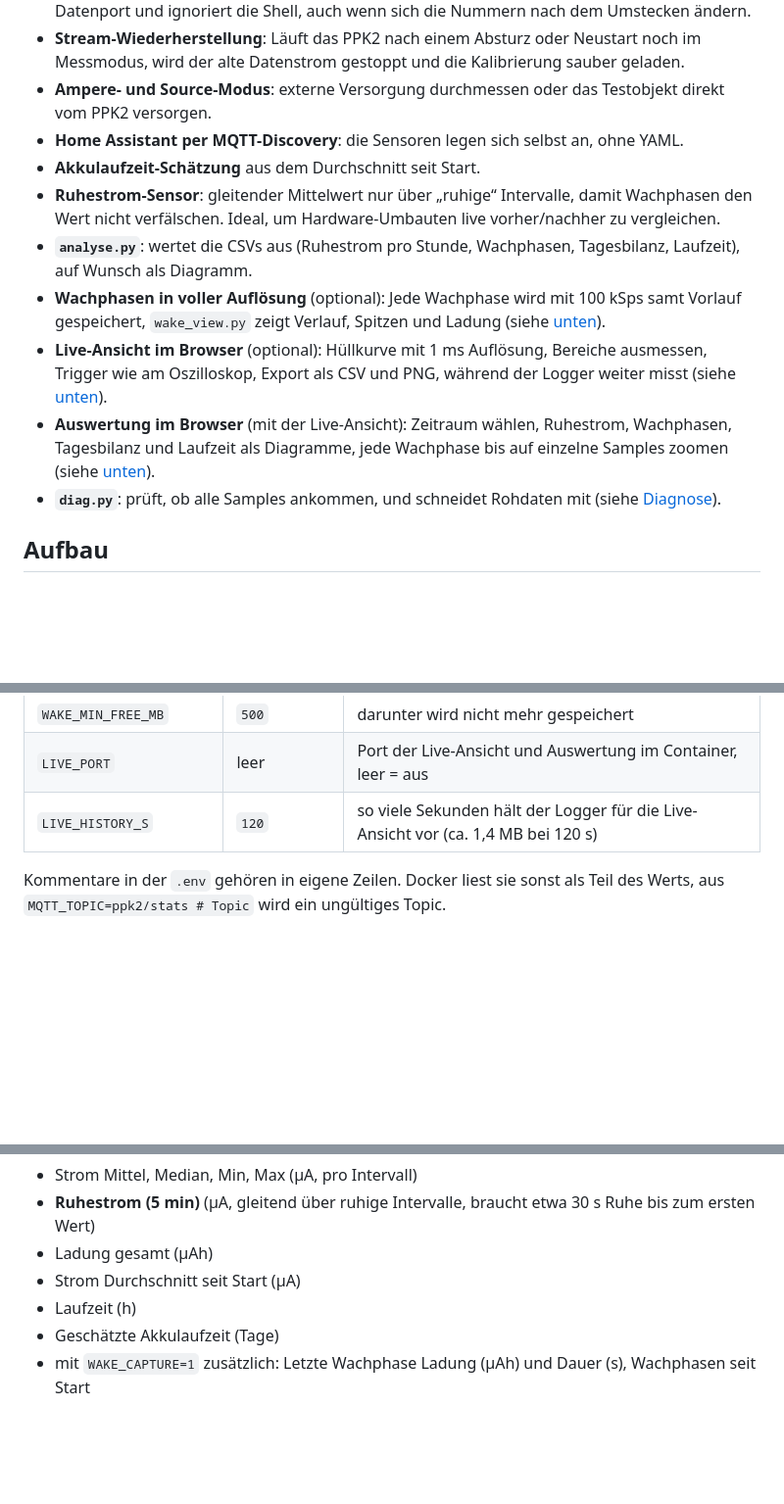
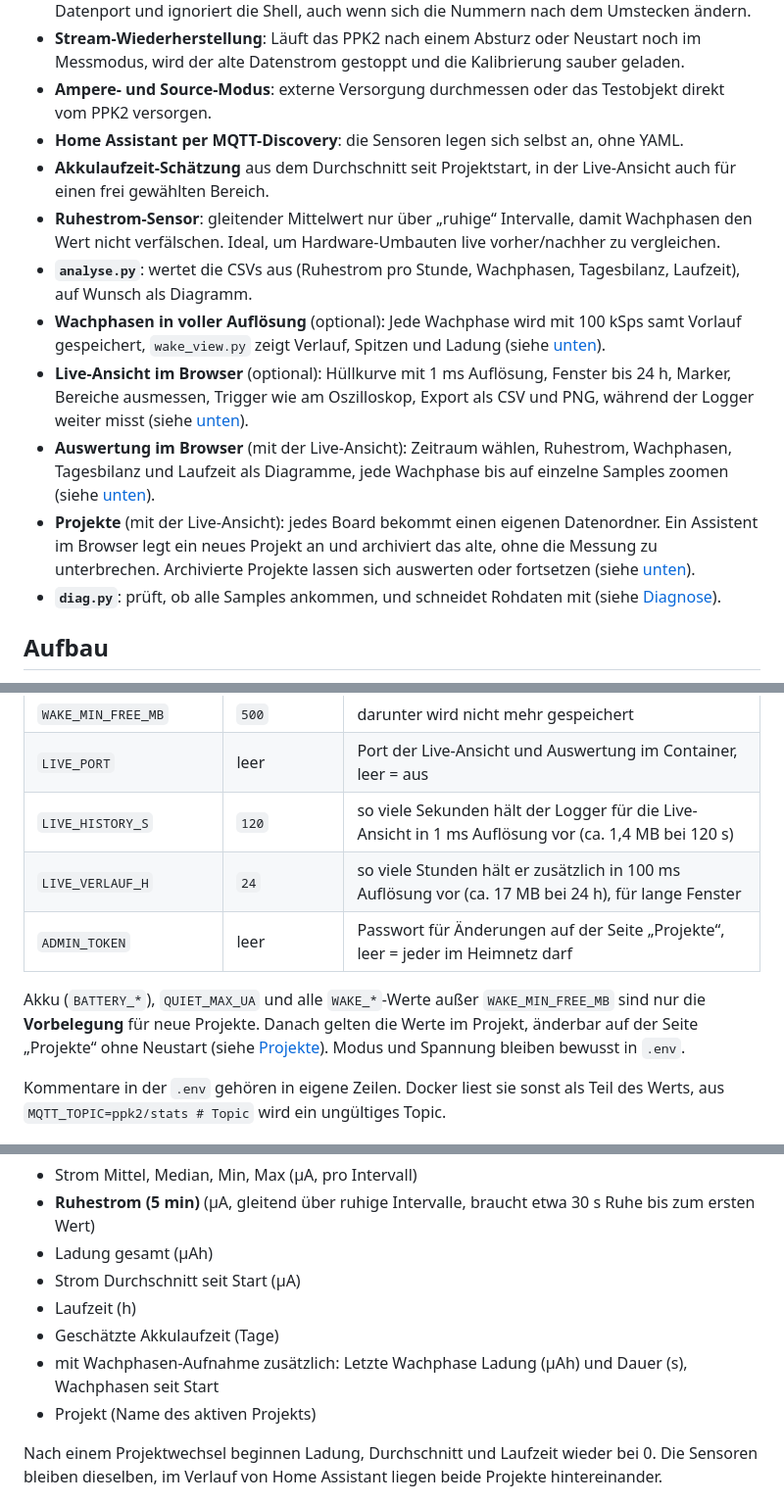
Before and after one commit to DocBigs-Lab/ppk2-longterm-logger, a Markdown page: README.md, 3 parts joined by grey strips. Shown at 98% size. Drawn GitHub-style; blank space fills up the shorter version.

```diff
--- a/README.md
+++ b/README.md
@@ -22,12 +22,13 @@ Entstanden beim Messen eines ESP32-C6-E-Paper-Displays im Deep Sleep, aber nicht
 - **Stream-Wiederherstellung**: Läuft das PPK2 nach einem Absturz oder Neustart noch im Messmodus, wird der alte Datenstrom gestoppt und die Kalibrierung sauber geladen.
 - **Ampere- und Source-Modus**: externe Versorgung durchmessen oder das Testobjekt direkt vom PPK2 versorgen.
 - **Home Assistant per MQTT-Discovery**: die Sensoren legen sich selbst an, ohne YAML.
-- **Akkulaufzeit-Schätzung** aus dem Durchschnitt seit Start.
+- **Akkulaufzeit-Schätzung** aus dem Durchschnitt seit Projektstart, in der Live-Ansicht auch für einen frei gewählten Bereich.
 - **Ruhestrom-Sensor**: gleitender Mittelwert nur über „ruhige“ Intervalle, damit Wachphasen den Wert nicht verfälschen. Ideal, um Hardware-Umbauten live vorher/nachher zu vergleichen.
 - **`analyse.py`**: wertet die CSVs aus (Ruhestrom pro Stunde, Wachphasen, Tagesbilanz, Laufzeit), auf Wunsch als Diagramm.
 - **Wachphasen in voller Auflösung** (optional): Jede Wachphase wird mit 100 kSps samt Vorlauf gespeichert, `wake_view.py` zeigt Verlauf, Spitzen und Ladung (siehe [unten](#wachphasen-in-voller-auflösung)).
-- **Live-Ansicht im Browser** (optional): Hüllkurve mit 1 ms Auflösung, Bereiche ausmessen, Trigger wie am Oszilloskop, Export als CSV und PNG, während der Logger weiter misst (siehe [unten](#live-ansicht-im-browser)).
+- **Live-Ansicht im Browser** (optional): Hüllkurve mit 1 ms Auflösung, Fenster bis 24 h, Marker, Bereiche ausmessen, Trigger wie am Oszilloskop, Export als CSV und PNG, während der Logger weiter misst (siehe [unten](#live-ansicht-im-browser)).
 - **Auswertung im Browser** (mit der Live-Ansicht): Zeitraum wählen, Ruhestrom, Wachphasen, Tagesbilanz und Laufzeit als Diagramme, jede Wachphase bis auf einzelne Samples zoomen (siehe [unten](#auswertung-im-browser)).
+- **Projekte** (mit der Live-Ansicht): jedes Board bekommt einen eigenen Datenordner. Ein Assistent im Browser legt ein neues Projekt an und archiviert das alte, ohne die Messung zu unterbrechen. Archivierte Projekte lassen sich auswerten oder fortsetzen (siehe [unten](#projekte)).
 - **`diag.py`**: prüft, ob alle Samples ankommen, und schneidet Rohdaten mit (siehe [Diagnose](#diagnose)).
 
 ## Aufbau
@@ -83,7 +84,11 @@ Statt des fertigen Images kannst du auch selbst bauen: in `docker-compose.yml` d
 | `WAKE_MAX_MB` | `2000` | Obergrenze für `data/wake`, älteste Dateien werden gelöscht |
 | `WAKE_MIN_FREE_MB` | `500` | darunter wird nicht mehr gespeichert |
 | `LIVE_PORT` | leer | Port der Live-Ansicht und Auswertung im Container, leer = aus |
-| `LIVE_HISTORY_S` | `120` | so viele Sekunden hält der Logger für die Live-Ansicht vor (ca. 1,4 MB bei 120 s) |
+| `LIVE_HISTORY_S` | `120` | so viele Sekunden hält der Logger für die Live-Ansicht in 1 ms Auflösung vor (ca. 1,4 MB bei 120 s) |
+| `LIVE_VERLAUF_H` | `24` | so viele Stunden hält er zusätzlich in 100 ms Auflösung vor (ca. 17 MB bei 24 h), für lange Fenster |
+| `ADMIN_TOKEN` | leer | Passwort für Änderungen auf der Seite „Projekte“, leer = jeder im Heimnetz darf |
+
+Akku (`BATTERY_*`), `QUIET_MAX_UA` und alle `WAKE_*`-Werte außer `WAKE_MIN_FREE_MB` sind nur die **Vorbelegung** für neue Projekte. Danach gelten die Werte im Projekt, änderbar auf der Seite „Projekte“ ohne Neustart (siehe [Projekte](#projekte)). Modus und Spannung bleiben bewusst in `.env`.
 
 Kommentare in der `.env` gehören in eigene Zeilen. Docker liest sie sonst als Teil des Werts, aus `MQTT_TOPIC=ppk2/stats # Topic` wird ein ungültiges Topic.
 
@@ -97,7 +102,10 @@ Mit gesetztem `MQTT_HOST` meldet sich der Logger per Discovery als Gerät „PPK
 - Strom Durchschnitt seit Start (µA)
 - Laufzeit (h)
 - Geschätzte Akkulaufzeit (Tage)
-- mit `WAKE_CAPTURE=1` zusätzlich: Letzte Wachphase Ladung (µAh) und Dauer (s), Wachphasen seit Start
+- mit Wachphasen-Aufnahme zusätzlich: Letzte Wachphase Ladung (µAh) und Dauer (s), Wachphasen seit Start
+- Projekt (Name des aktiven Projekts)
+
+Nach einem Projektwechsel beginnen Ladung, Durchschnitt und Laufzeit wieder bei 0. Die Sensoren bleiben dieselben, im Verlauf von Home Assistant liegen beide Projekte hintereinander.
 
 ![Anzeige in Home Assistant](ppk2-ha.jpg)
 
```
Also changed, not shown: other parts of README.md (+36 -10 lines), docs/live-ansicht.png, 13 other files.
